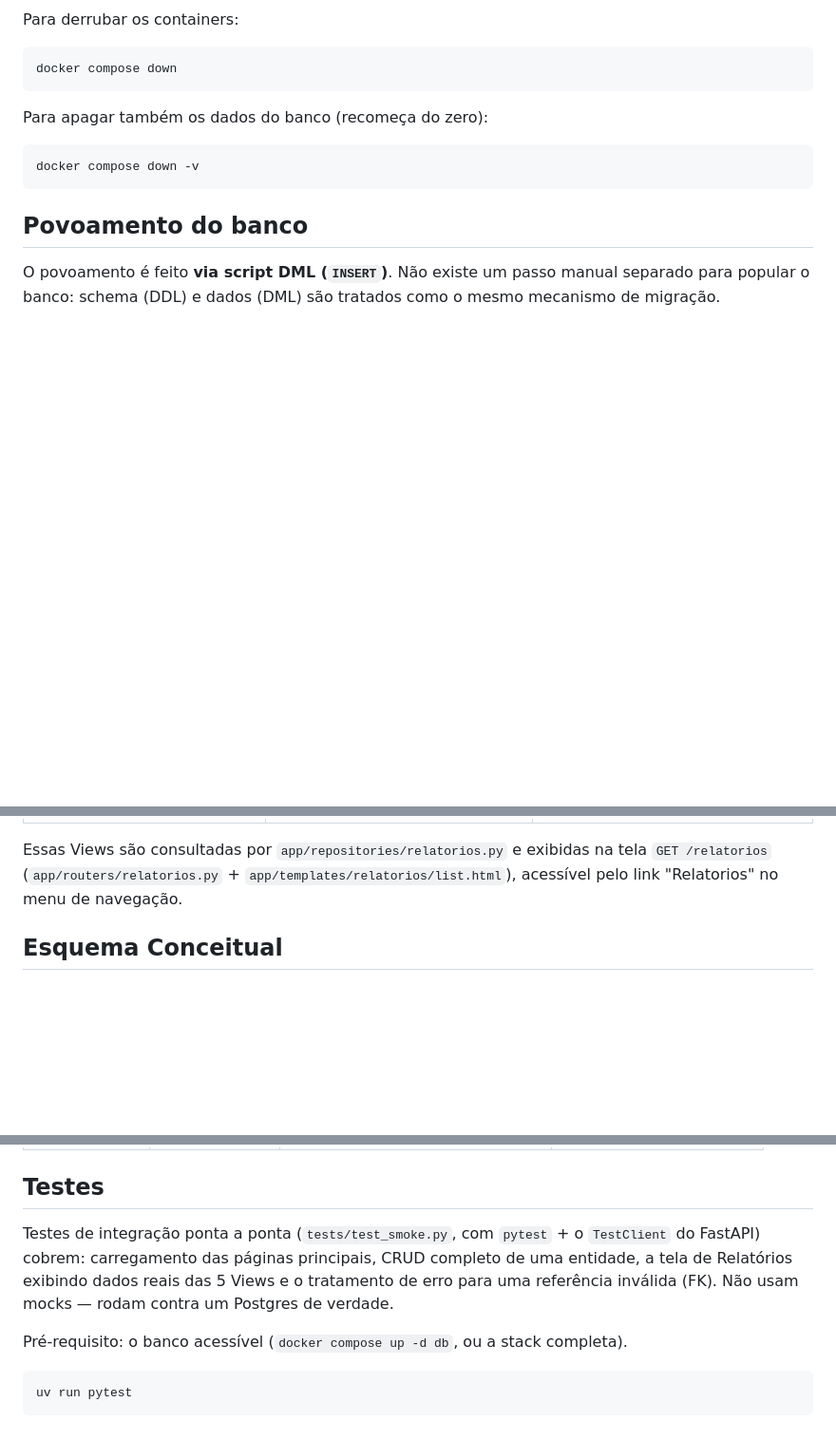
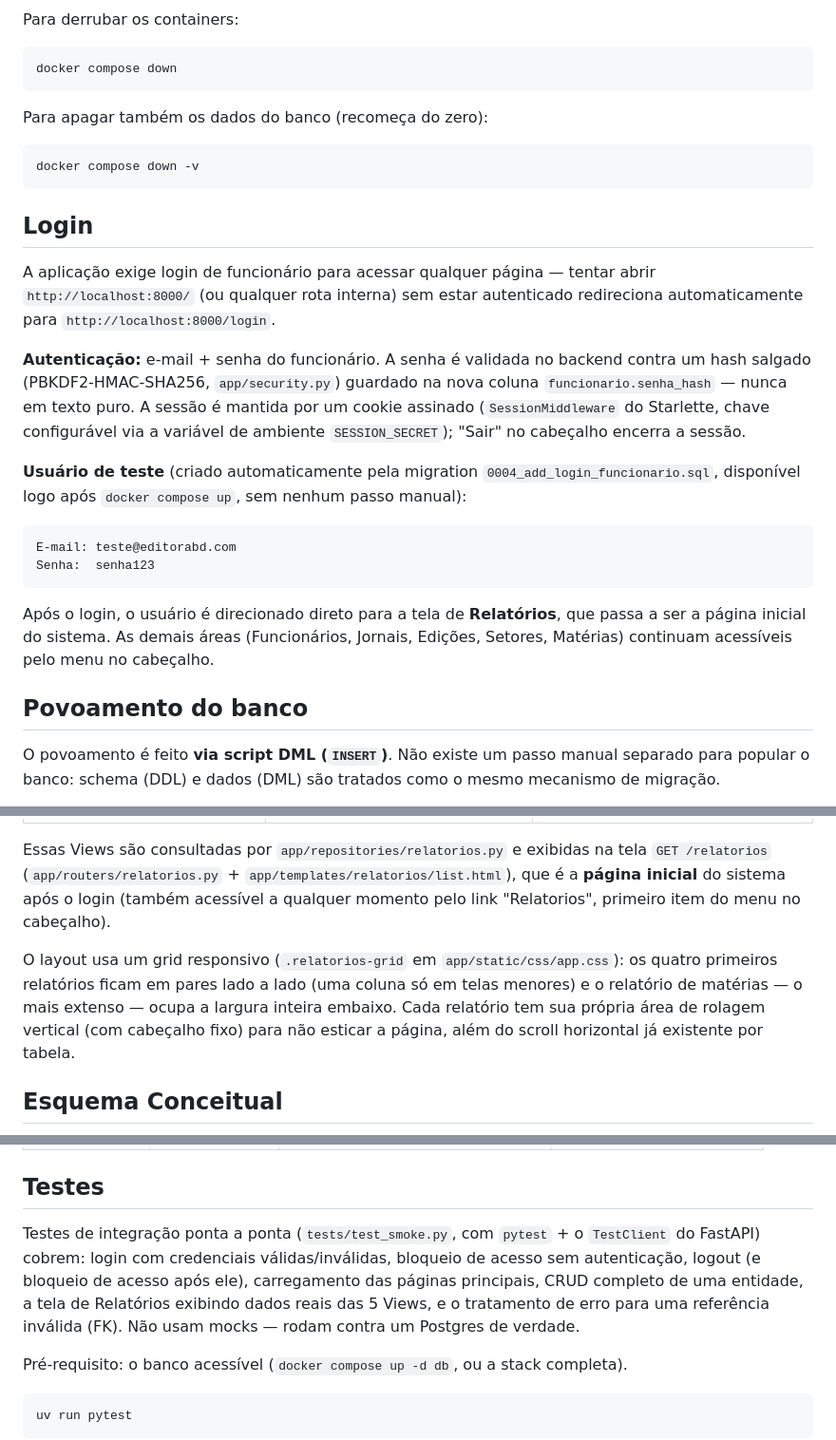
Before and after one commit to Felifelps/EditoraBD, a Markdown page: README.md, 3 parts joined by grey strips. Shown at 95% size. Rendered like a GitHub page; blank space fills up the shorter version.

Commit message:
docs: document login flow and reports layout

````diff
--- a/README.md
+++ b/README.md
@@ -48,6 +49,31 @@ Para apagar também os dados do banco (recomeça do zero):
 docker compose down -v
 ```
 
+## Login
+
+A aplicação exige login de funcionário para acessar qualquer página — tentar abrir
+`http://localhost:8000/` (ou qualquer rota interna) sem estar autenticado redireciona
+automaticamente para `http://localhost:8000/login`.
+
+**Autenticação:** e-mail + senha do funcionário. A senha é validada no backend contra
+um hash salgado (PBKDF2-HMAC-SHA256, `app/security.py`) guardado na nova coluna
+`funcionario.senha_hash` — nunca em texto puro. A sessão é mantida por um cookie
+assinado (`SessionMiddleware` do Starlette, chave configurável via a variável de
+ambiente `SESSION_SECRET`); "Sair" no cabeçalho encerra a sessão.
+
+**Usuário de teste** (criado automaticamente pela migration
+`0004_add_login_funcionario.sql`, disponível logo após `docker compose up`, sem
+nenhum passo manual):
+
+```text
+E-mail: teste@editorabd.com
+Senha:  senha123
+```
+
+Após o login, o usuário é direcionado direto para a tela de **Relatórios**, que passa
+a ser a página inicial do sistema. As demais áreas (Funcionários, Jornais, Edições,
+Setores, Matérias) continuam acessíveis pelo menu no cabeçalho.
+
 ## Povoamento do banco
 
 O povoamento é feito **via script DML (`INSERT`)**. Não
@@ -97,7 +126,14 @@ simplificar as consultas usadas nos relatórios:
 
 Essas Views são consultadas por `app/repositories/relatorios.py` e exibidas na tela
 `GET /relatorios` (`app/routers/relatorios.py` + `app/templates/relatorios/list.html`),
-acessível pelo link "Relatorios" no menu de navegação.
+que é a **página inicial** do sistema após o login (também acessível a qualquer
+momento pelo link "Relatorios", primeiro item do menu no cabeçalho).
+
+O layout usa um grid responsivo (`.relatorios-grid` em `app/static/css/app.css`): os
+quatro primeiros relatórios ficam em pares lado a lado (uma coluna só em telas
+menores) e o relatório de matérias — o mais extenso — ocupa a largura inteira embaixo.
+Cada relatório tem sua própria área de rolagem vertical (com cabeçalho fixo) para não
+esticar a página, além do scroll horizontal já existente por tabela.
 
 ## Esquema Conceitual
 
@@ -271,10 +307,11 @@ constraint `fk_editor_chefe_jornalista`.
 ## Testes
 
 Testes de integração ponta a ponta (`tests/test_smoke.py`, com `pytest` + o
-`TestClient` do FastAPI) cobrem: carregamento das páginas principais, CRUD completo
-de uma entidade, a tela de Relatórios exibindo dados reais das 5 Views e o tratamento
-de erro para uma referência inválida (FK). Não usam mocks — rodam contra um Postgres
-de verdade.
+`TestClient` do FastAPI) cobrem: login com credenciais válidas/inválidas, bloqueio de
+acesso sem autenticação, logout (e bloqueio de acesso após ele), carregamento das
+páginas principais, CRUD completo de uma entidade, a tela de Relatórios exibindo dados
+reais das 5 Views, e o tratamento de erro para uma referência inválida (FK). Não usam
+mocks — rodam contra um Postgres de verdade.
 
 Pré-requisito: o banco acessível (`docker compose up -d db`, ou a stack completa).
 
````
Also changed, not shown: other parts of README.md (+8 -3 lines).
